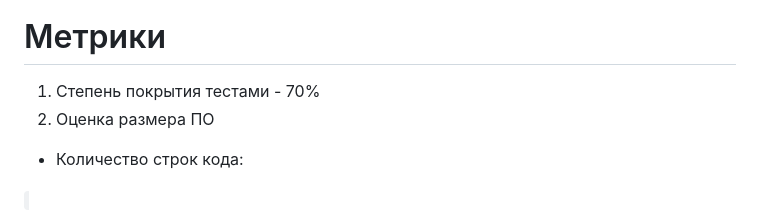
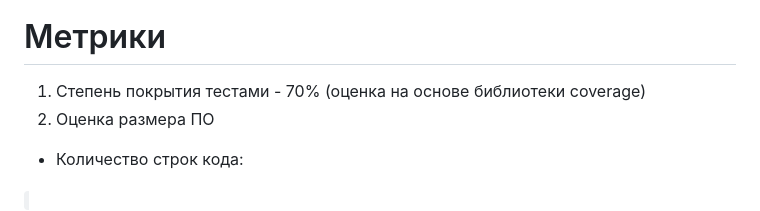
Before and after one commit to SHZalina/CP, a Markdown page: README.md, the part around the change. Rendered like a GitHub page.

```diff
--- a/README.md
+++ b/README.md
@@ -105,7 +105,7 @@
 ![my_project_class_diagram](https://github.com/SHZalina/CP/assets/129702781/a0c52878-ff39-4594-936a-a237c39ba576)
 
 # Метрики
-1. Степень покрытия тестами - 70%
+1. Степень покрытия тестами - 70% (оценка на основе библиотеки coverage)
 2. Оценка размера ПО
   - Количество строк кода:
   <code>
```
